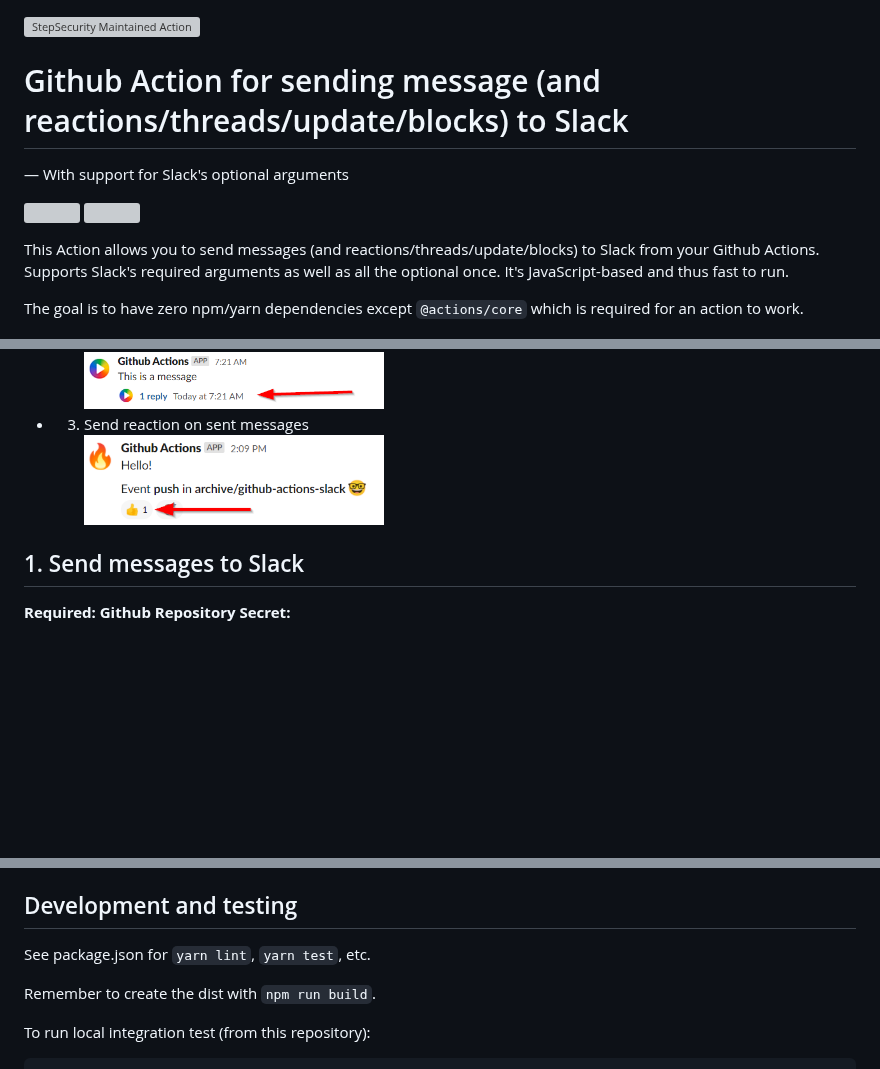
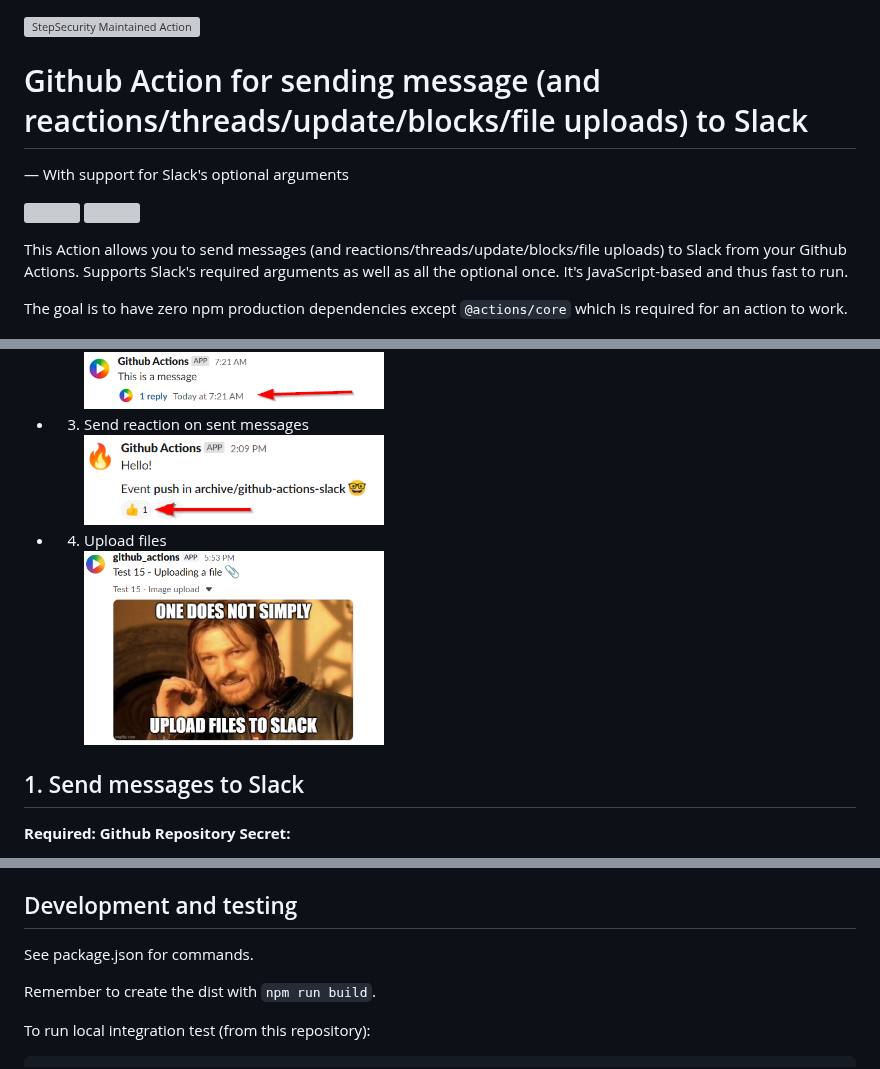
Before and after one commit to step-security/github-actions-slack, a Markdown page: README.md, 3 parts joined by grey strips. Rendered like a GitHub page; pictures changed too: images/upload.png (added); blank space fills up the shorter version; grey boxes are pictures that could not be loaded.

```diff
--- a/README.md
+++ b/README.md
@@ -1,15 +1,15 @@
 [![StepSecurity Maintained Action](https://raw.githubusercontent.com/step-security/maintained-actions-assets/main/assets/maintained-action-banner.png)](https://docs.stepsecurity.io/actions/stepsecurity-maintained-actions)
 
-# Github Action for sending message (and reactions/threads/update/blocks) to Slack
+# Github Action for sending message (and reactions/threads/update/blocks/file uploads) to Slack
 
 — With support for Slack's optional arguments
 
 ![](https://img.shields.io/github/release/step-security/github-actions-slack/all.svg)
 ![](https://snyk.io/test/github/step-security/github-actions-slack/badge.svg)
 
-This Action allows you to send messages (and reactions/threads/update/blocks) to Slack from your Github Actions. Supports Slack's required arguments as well as all the optional once. It's JavaScript-based and thus fast to run.
+This Action allows you to send messages (and reactions/threads/update/blocks/file uploads) to Slack from your Github Actions. Supports Slack's required arguments as well as all the optional once. It's JavaScript-based and thus fast to run.
 
-The goal is to have zero npm/yarn dependencies except `@actions/core` which is required for an action to work.
+The goal is to have zero npm production dependencies except `@actions/core` which is required for an action to work.
 
 ![Slack result](./images/slack-result.png "Slack result")
 
@@ -38,6 +38,9 @@ This action supports:
 
 - 3. Send reaction on sent messages<br>
      <img src="./images/reaction.png" width="300">
+
+- 4. Upload files<br>
+     <img src="./images/upload.png" width="300">
 
 ## 1. Send messages to Slack
 
@@ -413,7 +476,7 @@ The source code moved from CommonJS (`require`) to ES Modules (`import`/`export`
 
 ## Development and testing
 
-See package.json for `yarn lint`, `yarn test`, etc.
+See package.json for commands.
 
 Remember to create the dist with `npm run build`.
 
```
Also changed, not shown: other parts of README.md (+61 -1 lines), integration-test/one-does-not-simply.jpg (added), 3 other files.
